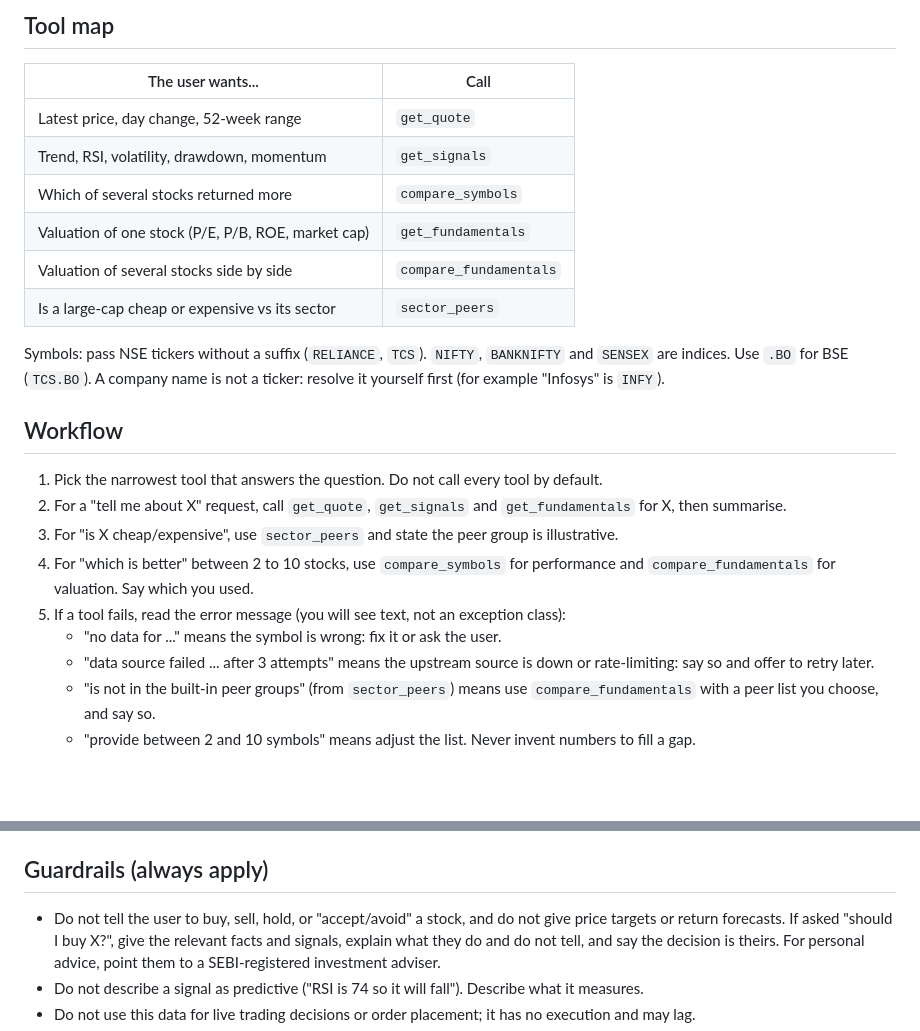
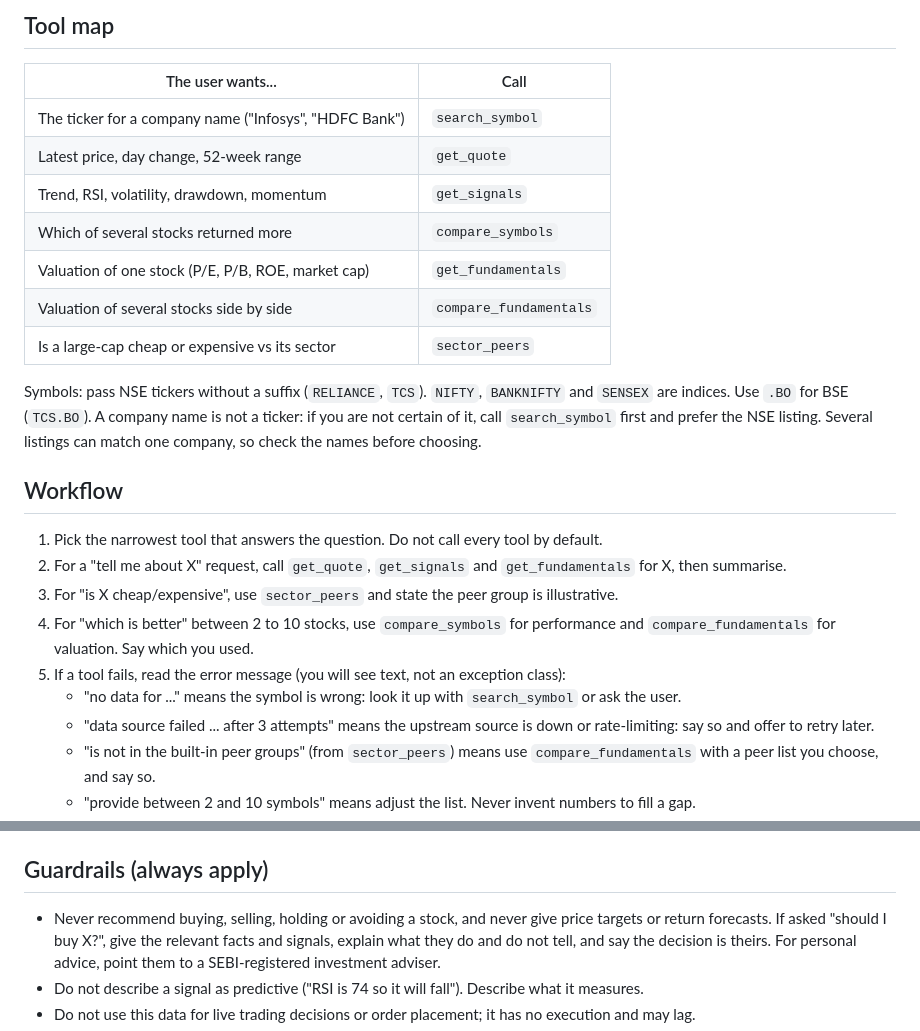
Before and after one commit to Aarya-Mhatre69/india-markets-mcp, a Markdown page: skills/india-markets/SKILL.md, 2 parts joined by grey strips. GitHub-like rendering; blank space fills up the shorter version.

```diff
--- a/skills/india-markets/SKILL.md
+++ b/skills/india-markets/SKILL.md
@@ -12,6 +12,7 @@ This skill reports facts and simple, rule-based signals. It is **not investment
 
 | The user wants... | Call |
 |---|---|
+| The ticker for a company name ("Infosys", "HDFC Bank") | `search_symbol` |
 | Latest price, day change, 52-week range | `get_quote` |
 | Trend, RSI, volatility, drawdown, momentum | `get_signals` |
 | Which of several stocks returned more | `compare_symbols` |
@@ -20,7 +21,7 @@ This skill reports facts and simple, rule-based signals. It is **not investment
 | Is a large-cap cheap or expensive vs its sector | `sector_peers` |
 
 Symbols: pass NSE tickers without a suffix (`RELIANCE`, `TCS`). `NIFTY`, `BANKNIFTY` and `SENSEX` are indices.
-Use `.BO` for BSE (`TCS.BO`). A company name is not a ticker: resolve it yourself first (for example "Infosys" is `INFY`).
+Use `.BO` for BSE (`TCS.BO`). A company name is not a ticker: if you are not certain of it, call `search_symbol` first and prefer the NSE listing. Several listings can match one company, so check the names before choosing.
 
 ## Workflow
 
@@ -29,7 +30,7 @@ Use `.BO` for BSE (`TCS.BO`). A company name is not a ticker: resolve it yoursel
 3. For "is X cheap/expensive", use `sector_peers` and state the peer group is illustrative.
 4. For "which is better" between 2 to 10 stocks, use `compare_symbols` for performance and `compare_fundamentals` for valuation. Say which you used.
 5. If a tool fails, read the error message (you will see text, not an exception class):
-   - "no data for ..." means the symbol is wrong: fix it or ask the user.
+   - "no data for ..." means the symbol is wrong: look it up with `search_symbol` or ask the user.
    - "data source failed ... after 3 attempts" means the upstream source is down or rate-limiting: say so and offer to retry later.
    - "is not in the built-in peer groups" (from `sector_peers`) means use `compare_fundamentals` with a peer list you choose, and say so.
    - "provide between 2 and 10 symbols" means adjust the list.
@@ -48,7 +49,7 @@ Use `.BO` for BSE (`TCS.BO`). A company name is not a ticker: resolve it yoursel
 
 ## Guardrails (always apply)
 
-- Do not tell the user to buy, sell, hold, or "accept/avoid" a stock, and do not give price targets or return forecasts.
+- Never recommend buying, selling, holding or avoiding a stock, and never give price targets or return forecasts.
   If asked "should I buy X?", give the relevant facts and signals, explain what they do and do not tell, and say the decision is theirs.
   For personal advice, point them to a SEBI-registered investment adviser.
 - Do not describe a signal as predictive ("RSI is 74 so it will fall"). Describe what it measures.
```
Also changed, not shown: README.md (+9 -1 lines), docs/logo.png (added), docs/social-preview.png, 11 other files.
